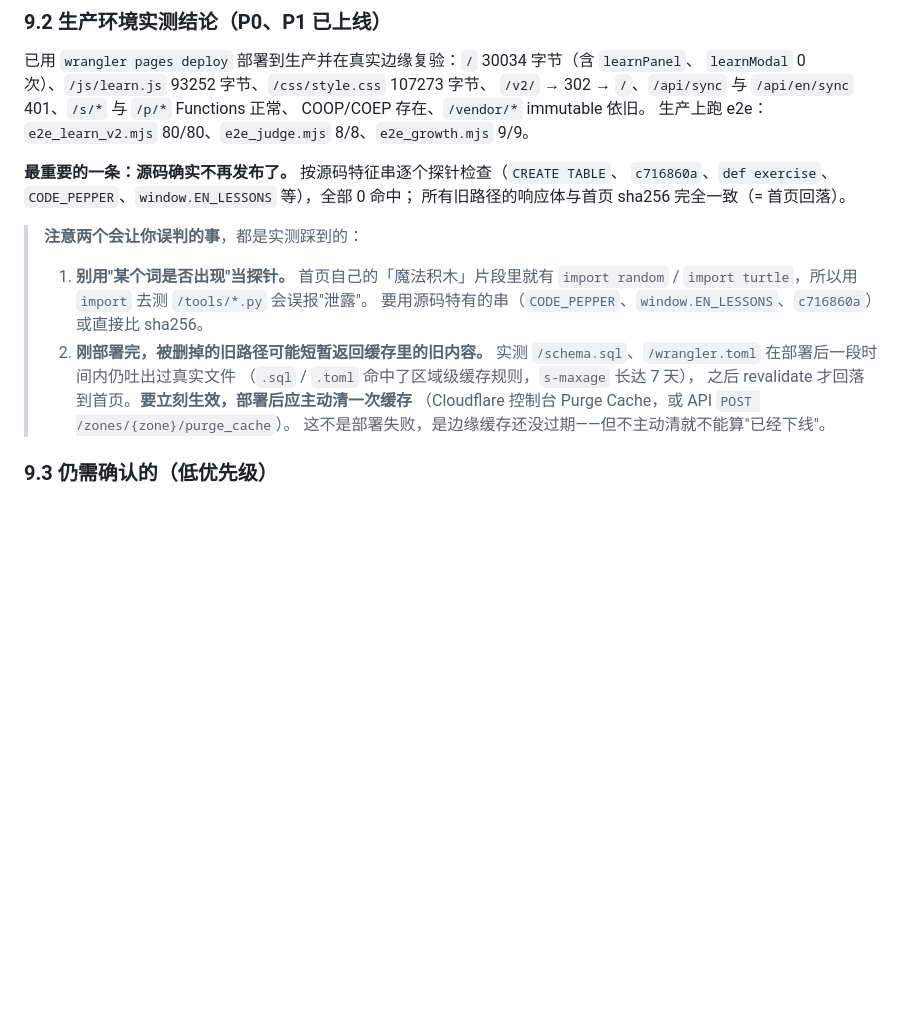
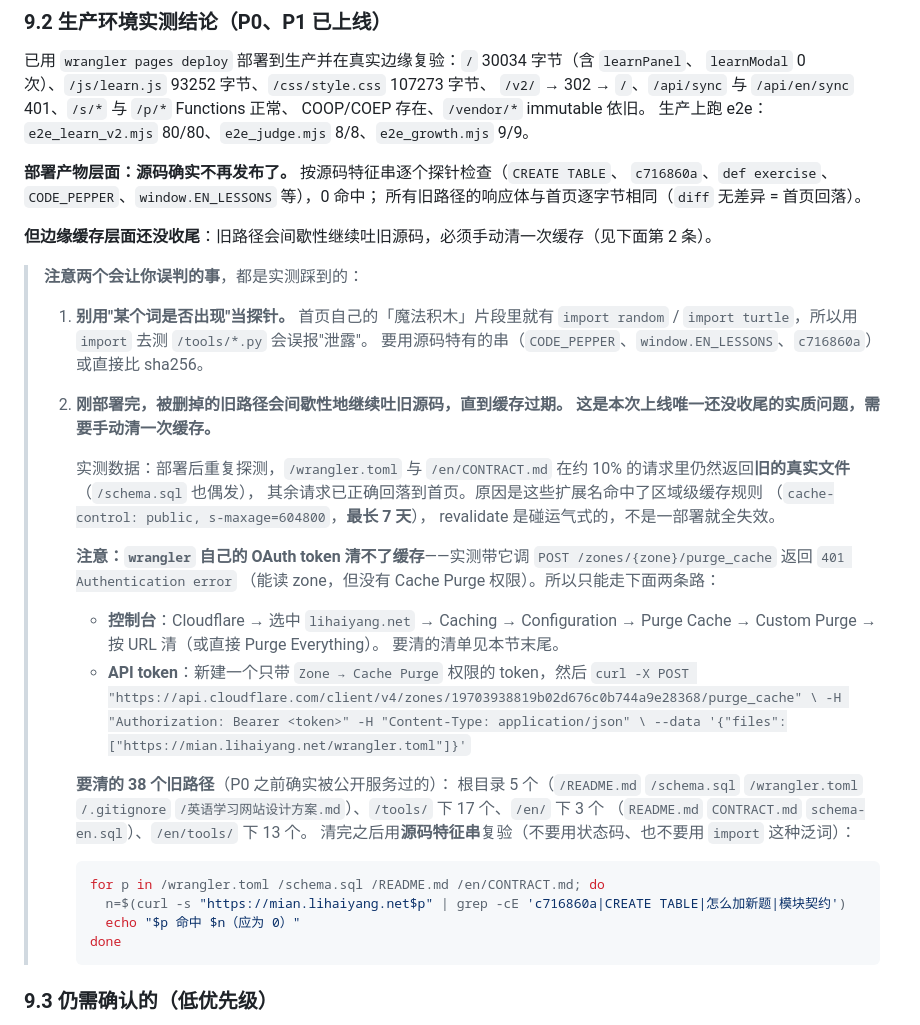
Before and after one commit to lihaiyang/mian, a Markdown page: docs/代码库整理方案.md, the part around the change. GitHub-like rendering; blank space fills up the shorter version.

Commit message:
docs: 补上边缘缓存未收尾的实测证据与清除步骤
上线后发现唯一还没收尾的实质问题：被删掉的旧路径会间歇性继续返回旧源码。

实测：部署后重复探测 20 轮，/wrangler.toml 与 /en/CONTRACT.md 在约 10% 的
请求里仍吐出**旧的真实文件**（/schema.sql 也偶发），其余请求已正确回落首页。
根因是这些扩展名命中区域级缓存规则（cache-control: public, s-maxage=604800，
最长 7 天），revalidate 是碰运气式的，不是一部署就全失效。

并且 wrangler 自带的 OAuth token 清不了缓存——实测带它调
POST /zones/{zone}/purge_cache 返回 401 Authentication error（能读 zone，
没有 Cache Purge 权限）。所以文档里给了两条可走的路（控制台 Custom Purge /
新建带 Zone→Cache Purge 权限的 API token），附 zone id、38 个待清旧路径清单，
以及清完之后的复验脚本（用源码特征串，不用状态码、不用 import 这种泛词）。

同时把 9.2 的措辞收紧：区分「部署产物层面已不再发布源码」与
「边缘缓存层面尚未收尾」，避免读者以为已经彻底干净。

````diff
--- a/docs/代码库整理方案.md
+++ b/docs/代码库整理方案.md
@@ -673,21 +673,50 @@ node tools/en/e2e_smoke.mjs    http://127.0.0.1:8791    # 英语站冒烟
 COOP/COEP 存在、`/vendor/*` immutable 依旧。
 生产上跑 e2e：`e2e_learn_v2.mjs` 80/80、`e2e_judge.mjs` 8/8、`e2e_growth.mjs` 9/9。
 
-**最重要的一条：源码确实不再发布了。** 按源码特征串逐个探针检查（`CREATE TABLE`、
-`c716860a`、`def exercise`、`CODE_PEPPER`、`window.EN_LESSONS` 等），全部 0 命中；
-所有旧路径的响应体与首页 sha256 完全一致（= 首页回落）。
+**部署产物层面：源码确实不再发布了。** 按源码特征串逐个探针检查（`CREATE TABLE`、
+`c716860a`、`def exercise`、`CODE_PEPPER`、`window.EN_LESSONS` 等），0 命中；
+所有旧路径的响应体与首页逐字节相同（`diff` 无差异 = 首页回落）。
+
+**但边缘缓存层面还没收尾**：旧路径会间歇性继续吐旧源码，必须手动清一次缓存（见下面第 2 条）。
 
 > **注意两个会让你误判的事**，都是实测踩到的：
 >
 > 1. **别用"某个词是否出现"当探针。** 首页自己的「魔法积木」片段里就有
 >    `import random` / `import turtle`，所以用 `import` 去测 `/tools/*.py` 会误报"泄露"。
 >    要用源码特有的串（`CODE_PEPPER`、`window.EN_LESSONS`、`c716860a`）或直接比 sha256。
-> 2. **刚部署完，被删掉的旧路径可能短暂返回缓存里的旧内容。**
->    实测 `/schema.sql`、`/wrangler.toml` 在部署后一段时间内仍吐出过真实文件
->    （`.sql` / `.toml` 命中了区域级缓存规则，`s-maxage` 长达 7 天），
->    之后 revalidate 才回落到首页。**要立刻生效，部署后应主动清一次缓存**
->    （Cloudflare 控制台 Purge Cache，或 API `POST /zones/{zone}/purge_cache`）。
->    这不是部署失败，是边缘缓存还没过期——但不主动清就不能算"已经下线"。
+> 2. **刚部署完，被删掉的旧路径会间歇性地继续吐旧源码，直到缓存过期。**
+>    **这是本次上线唯一还没收尾的实质问题，需要手动清一次缓存。**
+>
+>    实测数据：部署后重复探测，`/wrangler.toml` 与 `/en/CONTRACT.md`
+>    在约 10% 的请求里仍然返回**旧的真实文件**（`/schema.sql` 也偶发），
+>    其余请求已正确回落到首页。原因是这些扩展名命中了区域级缓存规则
+>    （`cache-control: public, s-maxage=604800`，**最长 7 天**），
+>    revalidate 是碰运气式的，不是一部署就全失效。
+>
+>    **注意：`wrangler` 自己的 OAuth token 清不了缓存**——实测带它调
+>    `POST /zones/{zone}/purge_cache` 返回 `401 Authentication error`
+>    （能读 zone，但没有 Cache Purge 权限）。所以只能走下面两条路：
+>
+>    - **控制台**：Cloudflare → 选中 `lihaiyang.net` → Caching → Configuration →
+>      Purge Cache → Custom Purge → 按 URL 清（或直接 Purge Everything）。
+>      要清的清单见本节末尾。
+>    - **API token**：新建一个只带 `Zone → Cache Purge` 权限的 token，然后
+>      `curl -X POST "https://api.cloudflare.com/client/v4/zones/19703938819b02d676c0b744a9e28368/purge_cache" \
+>         -H "Authorization: Bearer <token>" -H "Content-Type: application/json" \
+>         --data '{"files":["https://mian.lihaiyang.net/wrangler.toml"]}'`
+>
+>    **要清的 38 个旧路径**（P0 之前确实被公开服务过的）：
+>    根目录 5 个（`/README.md` `/schema.sql` `/wrangler.toml` `/.gitignore`
+>    `/英语学习网站设计方案.md`）、`/tools/` 下 17 个、`/en/` 下 3 个
+>    （`README.md` `CONTRACT.md` `schema-en.sql`）、`/en/tools/` 下 13 个。
+>    清完之后用**源码特征串**复验（不要用状态码、也不要用 `import` 这种泛词）：
+>
+>    ```bash
+>    for p in /wrangler.toml /schema.sql /README.md /en/CONTRACT.md; do
+>      n=$(curl -s "https://mian.lihaiyang.net$p" | grep -cE 'c716860a|CREATE TABLE|怎么加新题|模块契约')
+>      echo "$p 命中 $n（应为 0）"
+>    done
+>    ```
 
 ### 9.3 仍需确认的（低优先级）
 
````
